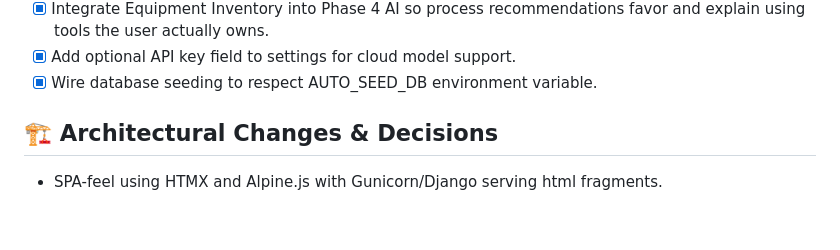
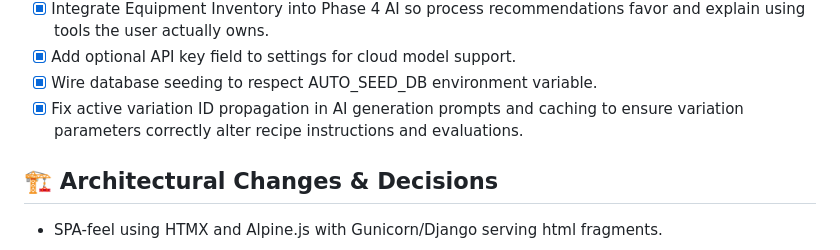
Before and after one commit to castertr0y357/GrainLab, a Markdown page: status.md, the part around the change. GitHub-like rendering; blank space fills up the shorter version.

Commit message:
Update status.md with AI variation fix

```diff
--- a/status.md
+++ b/status.md
@@ -353,6 +353,7 @@
 - [x] Integrate Equipment Inventory into Phase 4 AI so process recommendations favor and explain using tools the user actually owns.
 - [x] Add optional API key field to settings for cloud model support.
 - [x] Wire database seeding to respect AUTO_SEED_DB environment variable.
+- [x] Fix active variation ID propagation in AI generation prompts and caching to ensure variation parameters correctly alter recipe instructions and evaluations.
 
 ## 🏗️ Architectural Changes & Decisions
 - SPA-feel using HTMX and Alpine.js with Gunicorn/Django serving html fragments.
```
